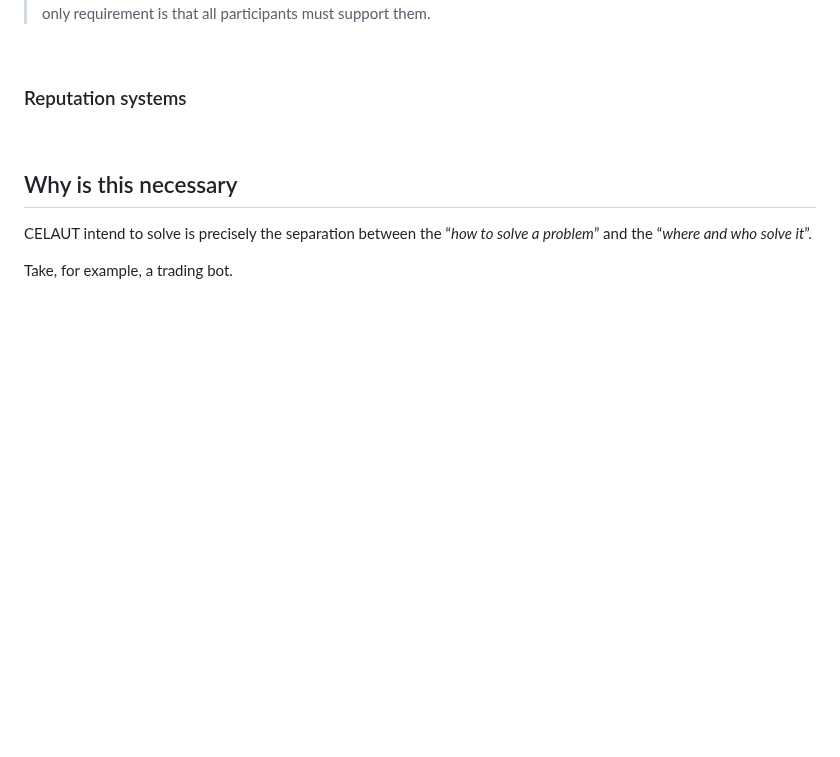
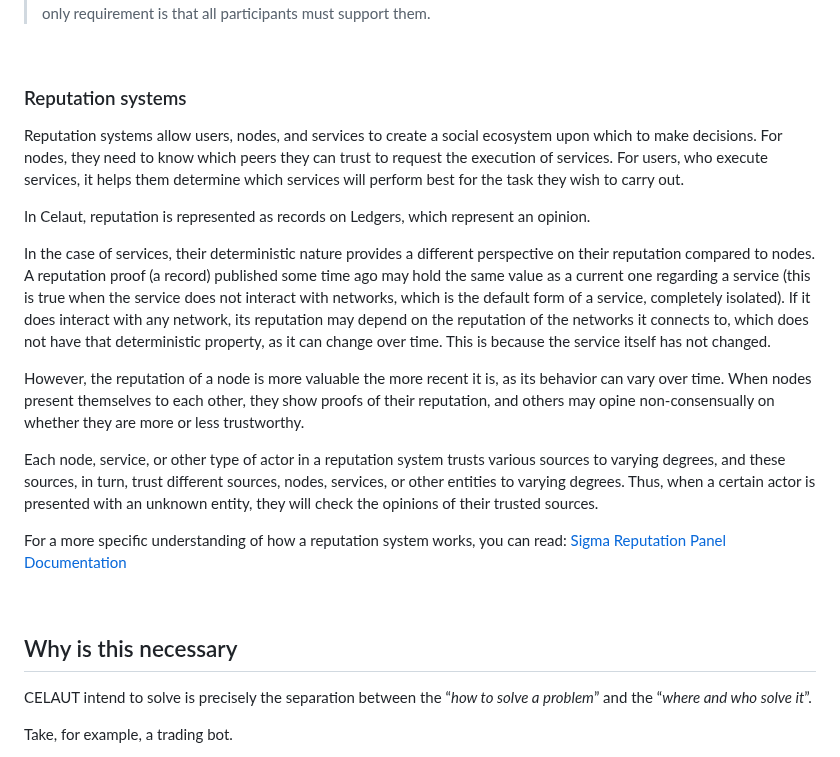
Before and after one commit to celaut-project/celaut-architecture, a Markdown page: README.md, the part around the change. Drawn GitHub-style; blank space fills up the shorter version.

```diff
--- a/README.md
+++ b/README.md
@@ -195,6 +195,21 @@ This results in the four types of licenses:
 
 ### Reputation systems
 
+Reputation systems allow users, nodes, and services to create a social ecosystem upon which to make decisions. For nodes, they need to know which peers they can trust to request the execution of services.
+For users, who execute services, it helps them determine which services will perform best for the task they wish to carry out.
+
+In Celaut, reputation is represented as records on Ledgers, which represent an opinion.
+
+In the case of services, their deterministic nature provides a different perspective on their reputation compared to nodes.
+A reputation proof (a record) published some time ago may hold the same value as a current one regarding a service (this is true when the service does not interact with networks, which is the default form of a service, completely isolated).
+If it does interact with any network, its reputation may depend on the reputation of the networks it connects to, which does not have that deterministic property, as it can change over time. This is because the service itself has not changed.
+
+However, the reputation of a node is more valuable the more recent it is, as its behavior can vary over time.
+When nodes present themselves to each other, they show proofs of their reputation, and others may opine non-consensually on whether they are more or less trustworthy.
+
+Each node, service, or other type of actor in a reputation system trusts various sources to varying degrees, and these sources, in turn, trust different sources, nodes, services, or other entities to varying degrees. Thus, when a certain actor is presented with an unknown entity, they will check the opinions of their trusted sources.
+
+For a more specific understanding of how a reputation system works, you can read: [Sigma Reputation Panel Documentation](https://github.com/reputation-systems/sigma-reputation-panel/blob/master/README.md)
 
 <br>
 
```
